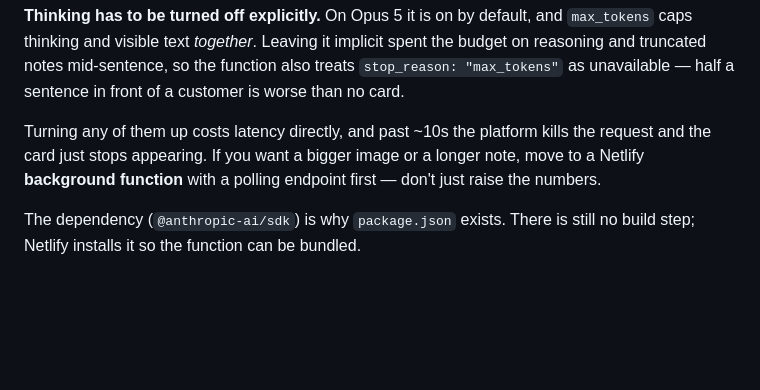
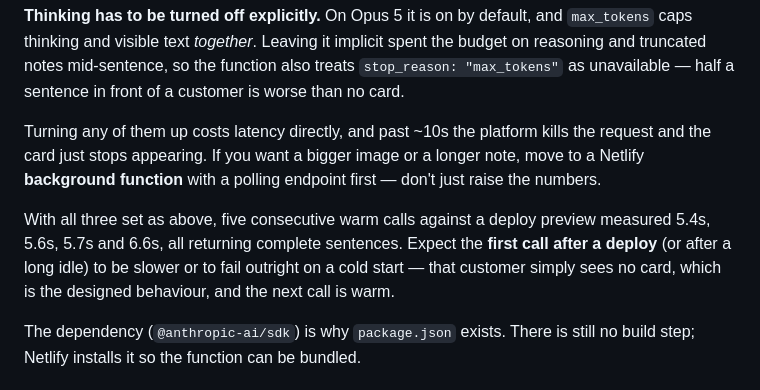
Before and after one commit to ateamowner/Ateam, a Markdown page: website/README.md, the part around the change. Drawn GitHub-style; blank space fills up the shorter version.

Commit message:
Record the measured latency and cold-start behaviour in the README
Five warm calls against the deploy preview with thinking disabled: 5.4s,
5.6s, 5.7s and 6.6s, all complete sentences. The first call after a deploy
can be much slower or fail on a cold start — that customer sees no card,
which is the designed behaviour.

```diff
--- a/website/README.md
+++ b/website/README.md
@@ -183,6 +183,12 @@ kills the request and the card just stops appearing. If you want a bigger
 image or a longer note, move to a Netlify **background function** with a
 polling endpoint first — don't just raise the numbers.
 
+With all three set as above, five consecutive warm calls against a deploy
+preview measured 5.4s, 5.6s, 5.7s and 6.6s, all returning complete sentences.
+Expect the **first call after a deploy** (or after a long idle) to be slower
+or to fail outright on a cold start — that customer simply sees no card,
+which is the designed behaviour, and the next call is warm.
+
 The dependency (`@anthropic-ai/sdk`) is why `package.json` exists. There is
 still no build step; Netlify installs it so the function can be bundled.
 
```
